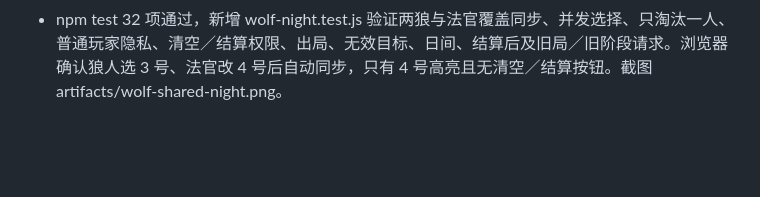
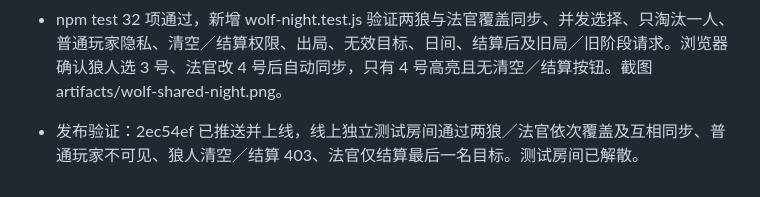
Before and after one commit to 6VSOFT/LRS_JUDGE, a Markdown page: handoff.md, the part around the change. GitHub-like rendering; blank space fills up the shorter version.

Commit message:
Record shared night target production verification [skip ci]

```diff
--- a/handoff.md
+++ b/handoff.md
@@ -206,3 +206,5 @@
 - 狼人界面无清空目标／公布夜间结算按钮；服务器亦拒绝其调用主持人 night 清空及 settle-night。仅返回 target/settled，不返回解药、毒药、主持记录或其他身份。出局狼人、非狼人、日间、已结算夜晚不能操作。
 - select-night API 为法官及普通狼人共同使用，校验 round/step/nightId、身份、存活及有效目标，不因其他目标提交增加 revision 而拒绝后到选择；CAS 重试保证单一目标。成功写入增加 revision，使旧的药水／主持结算确认失效。nightId 在阶段切换或重发变化，拒绝回退后旧阶段请求；旧房间初始化确定的 legacy ID 兼容。法官清空仍使用原 night API，仅法官可用。
 - npm test 32 项通过，新增 wolf-night.test.js 验证两狼与法官覆盖同步、并发选择、只淘汰一人、普通玩家隐私、清空／结算权限、出局、无效目标、日间、结算后及旧局／旧阶段请求。浏览器确认狼人选 3 号、法官改 4 号后自动同步，只有 4 号高亮且无清空／结算按钮。截图 artifacts/wolf-shared-night.png。
+
+- 发布验证：2ec54ef 已推送并上线，线上独立测试房间通过两狼／法官依次覆盖及互相同步、普通玩家不可见、狼人清空／结算 403、法官仅结算最后一名目标。测试房间已解散。
```
